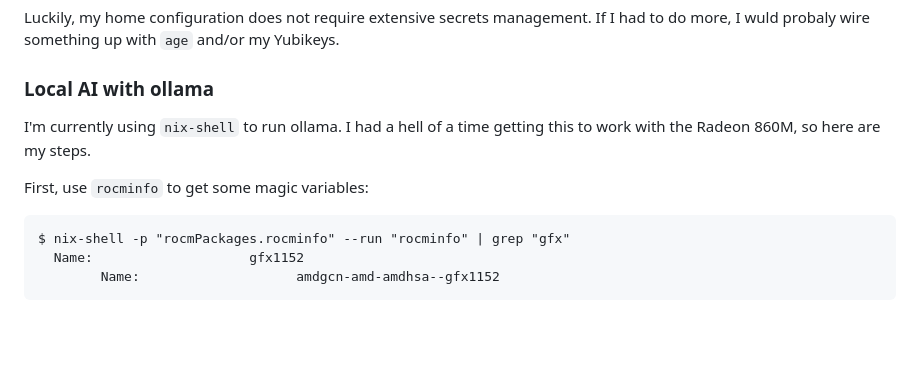
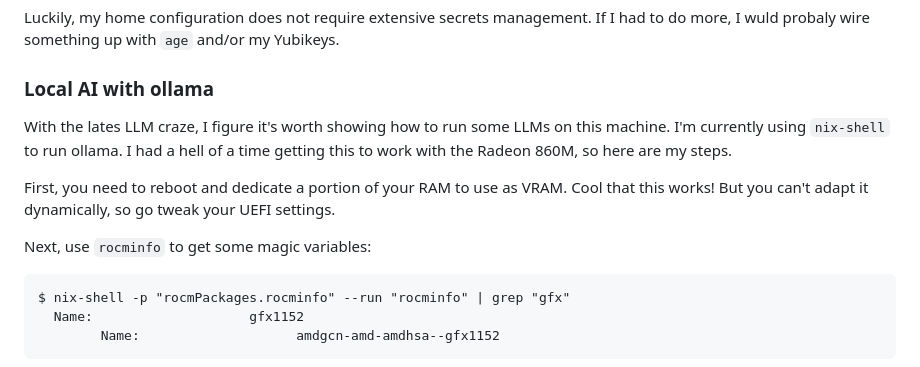
Before and after one commit to nathantypanski/nathantypanski.com, a Markdown page: blog/2025-05-01-framework-13.md, the part around the change. GitHub-like rendering; blank space fills up the shorter version.

Commit message:
fw13: update ollama section

````diff
--- a/blog/2025-05-01-framework-13.md
+++ b/blog/2025-05-01-framework-13.md
@@ -860,9 +860,11 @@ Luckily, my home configuration does not require extensive secrets management. If
 
 ### Local AI with ollama
 
-I'm currently using `nix-shell` to run ollama. I had a hell of a time getting this to work with the Radeon 860M, so here are my steps.
+With the lates LLM craze, I figure it's worth showing how to run some LLMs on this machine. I'm currently using `nix-shell` to run ollama. I had a hell of a time getting this to work with the Radeon 860M, so here are my steps.
 
-First, use `rocminfo` to get some magic variables:
+First, you need to reboot and dedicate a portion of your RAM to use as VRAM. Cool that this works! But you can't adapt it dynamically, so go tweak your UEFI settings.
+
+Next, use `rocminfo` to get some magic variables:
 
 ```default
 $ nix-shell -p "rocmPackages.rocminfo" --run "rocminfo" | grep "gfx"
````
